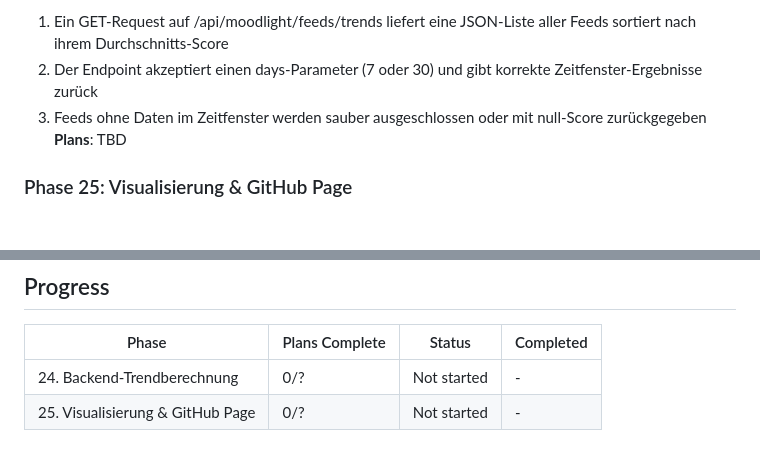
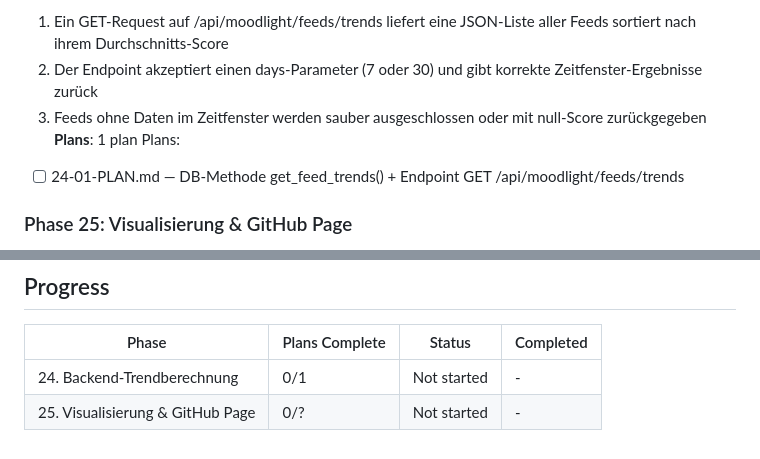
Before and after one commit to Revisor01/auraos-moodlight, a Markdown page: .planning/ROADMAP.md, 2 parts joined by grey strips. GitHub-like rendering; blank space fills up the shorter version.

Commit message:
docs(24-backend-trendberechnung): create phase plan

```diff
--- a/.planning/ROADMAP.md
+++ b/.planning/ROADMAP.md
@@ -30,7 +30,9 @@
   1. Ein GET-Request auf /api/moodlight/feeds/trends liefert eine JSON-Liste aller Feeds sortiert nach ihrem Durchschnitts-Score
   2. Der Endpoint akzeptiert einen days-Parameter (7 oder 30) und gibt korrekte Zeitfenster-Ergebnisse zurück
   3. Feeds ohne Daten im Zeitfenster werden sauber ausgeschlossen oder mit null-Score zurückgegeben
-**Plans**: TBD
+**Plans**: 1 plan
+Plans:
+- [ ] 24-01-PLAN.md — DB-Methode get_feed_trends() + Endpoint GET /api/moodlight/feeds/trends
 
 ### Phase 25: Visualisierung & GitHub Page
 **Goal**: Nutzer können im Dashboard und auf der GitHub Page sehen, welche Feeds tendenziell positiver oder negativer bewertet werden — als Ranking mit farbkodierten Balken und Zeitfenster-Umschalter
@@ -48,5 +50,5 @@
 
 | Phase | Plans Complete | Status | Completed |
 |-------|----------------|--------|-----------|
-| 24. Backend-Trendberechnung | 0/? | Not started | - |
+| 24. Backend-Trendberechnung | 0/1 | Not started | - |
 | 25. Visualisierung & GitHub Page | 0/? | Not started | - |
```
Also changed, not shown: 1 other file.
